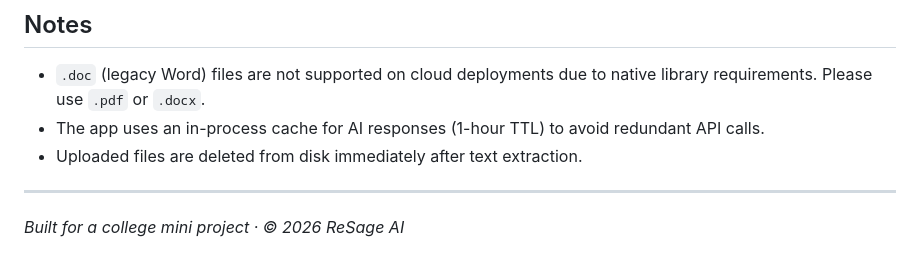
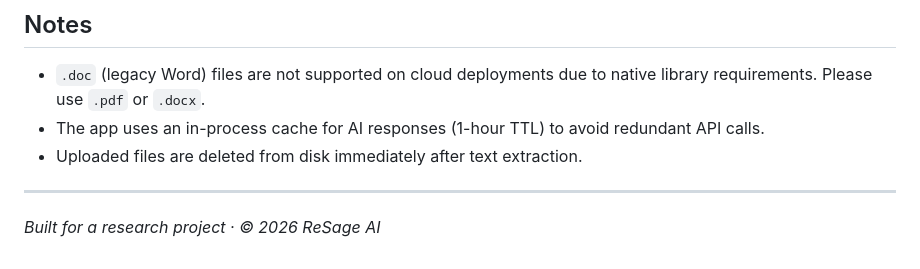
Before and after one commit to PrasannaSaiS/ReSageAI, a Markdown page: README.md, the part around the change. Rendered like a GitHub page.

```diff
--- a/README.md
+++ b/README.md
@@ -137,4 +137,4 @@ ReSageAI/
 
 ---
 
-*Built for a college mini project · © 2026 ReSage AI*
+*Built for a research project · © 2026 ReSage AI*
```
